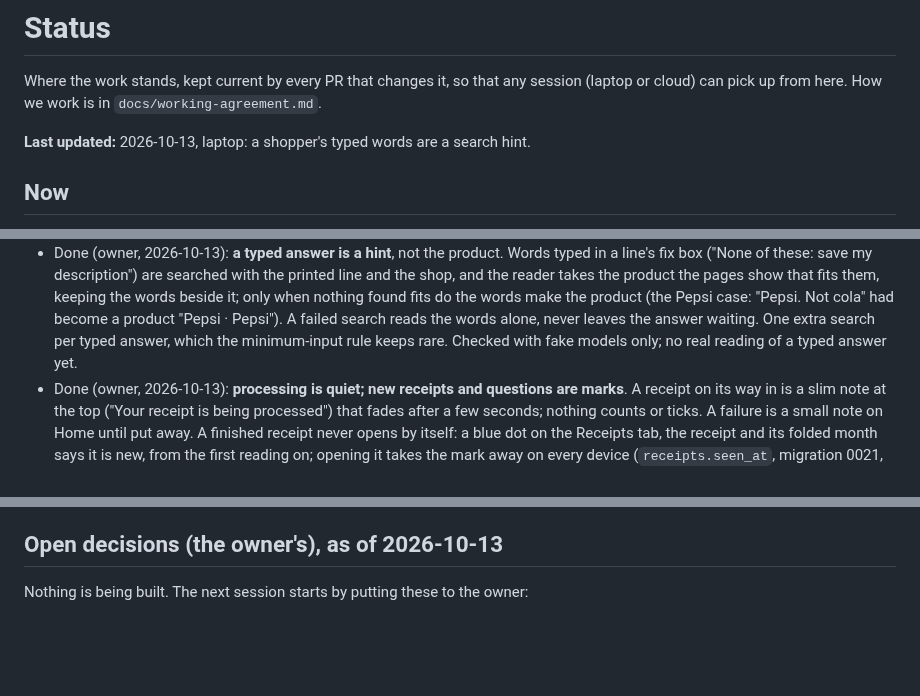
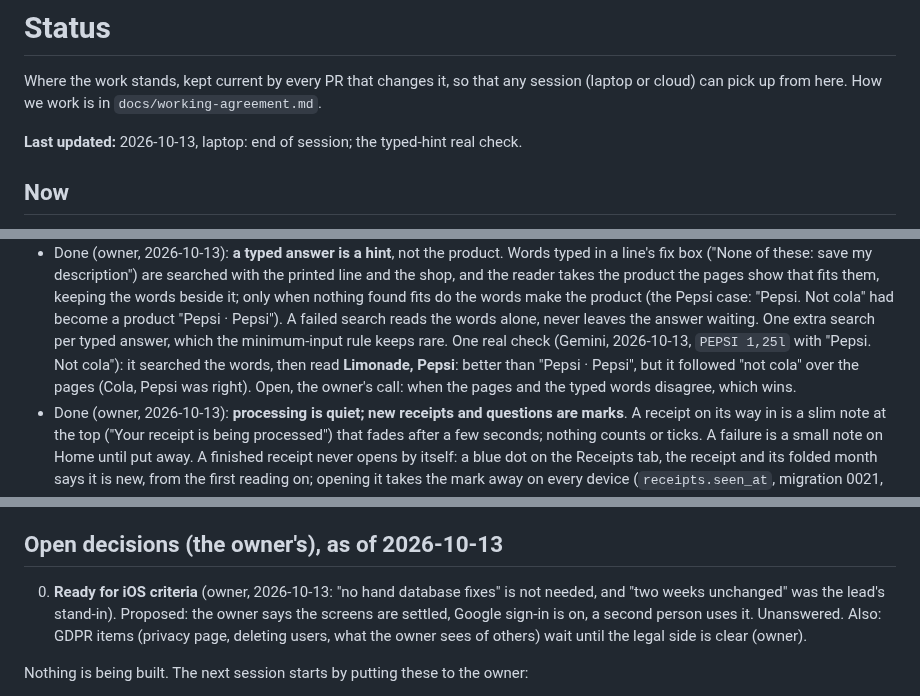
Before and after one commit to BlackPi3/grocery-app, a Markdown page: docs/status.md, 3 parts joined by grey strips. Drawn GitHub-style; blank space fills up the shorter version.

Commit message:
Status: the typed-hint real check, and the open iOS criteria
Co-Authored-By: Claude Opus 5.5 <noreply@anthropic.com>

```diff
--- a/docs/status.md
+++ b/docs/status.md
@@ -4,7 +4,7 @@ Where the work stands, kept current by every PR that changes it, so that any
 session (laptop or cloud) can pick up from here. How we work is in
 `docs/working-agreement.md`.
 
-**Last updated:** 2026-10-13, laptop: a shopper's typed words are a search hint.
+**Last updated:** 2026-10-13, laptop: end of session; the typed-hint real check.
 
 ## Now
 
@@ -30,8 +30,11 @@ session (laptop or cloud) can pick up from here. How we work is in
   when nothing found fits do the words make the product (the Pepsi case:
   "Pepsi. Not cola" had become a product "Pepsi · Pepsi"). A failed search
   reads the words alone, never leaves the answer waiting. One extra search
-  per typed answer, which the minimum-input rule keeps rare. Checked with
-  fake models only; no real reading of a typed answer yet.
+  per typed answer, which the minimum-input rule keeps rare. One real check
+  (Gemini, 2026-10-13, `PEPSI 1,25l` with "Pepsi. Not cola"): it searched
+  the words, then read **Limonade, Pepsi**: better than "Pepsi · Pepsi", but
+  it followed "not cola" over the pages (Cola, Pepsi was right). Open, the
+  owner's call: when the pages and the typed words disagree, which wins.
 - Done (owner, 2026-10-13): **processing is quiet; new receipts and
   questions are marks**. A receipt on its way in is a slim note at the top
   ("Your receipt is being processed") that fades after a few seconds;
@@ -141,6 +144,13 @@ session (laptop or cloud) can pick up from here. How we work is in
 
 ## Open decisions (the owner's), as of 2026-10-13
 
+0. **Ready for iOS criteria** (owner, 2026-10-13: "no hand database fixes"
+   is not needed, and "two weeks unchanged" was the lead's stand-in).
+   Proposed: the owner says the screens are settled, Google sign-in is on,
+   a second person uses it. Unanswered. Also: GDPR items (privacy page,
+   deleting users, what the owner sees of others) wait until the legal side
+   is clear (owner).
+
 Nothing is being built. The next session starts by putting these to the owner:
 
 1. **Who to win first.** The research (below) found that the idea itself is
```
